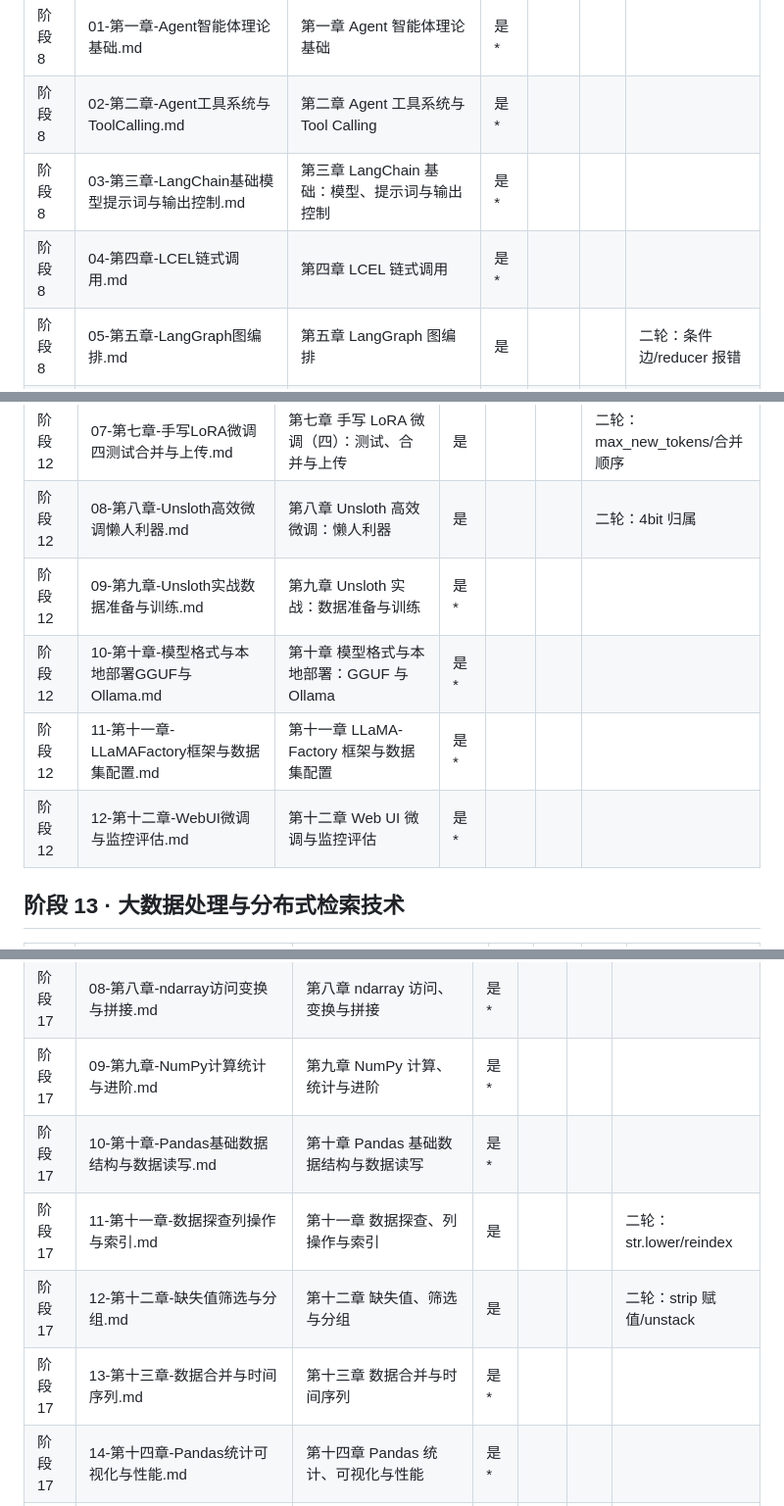
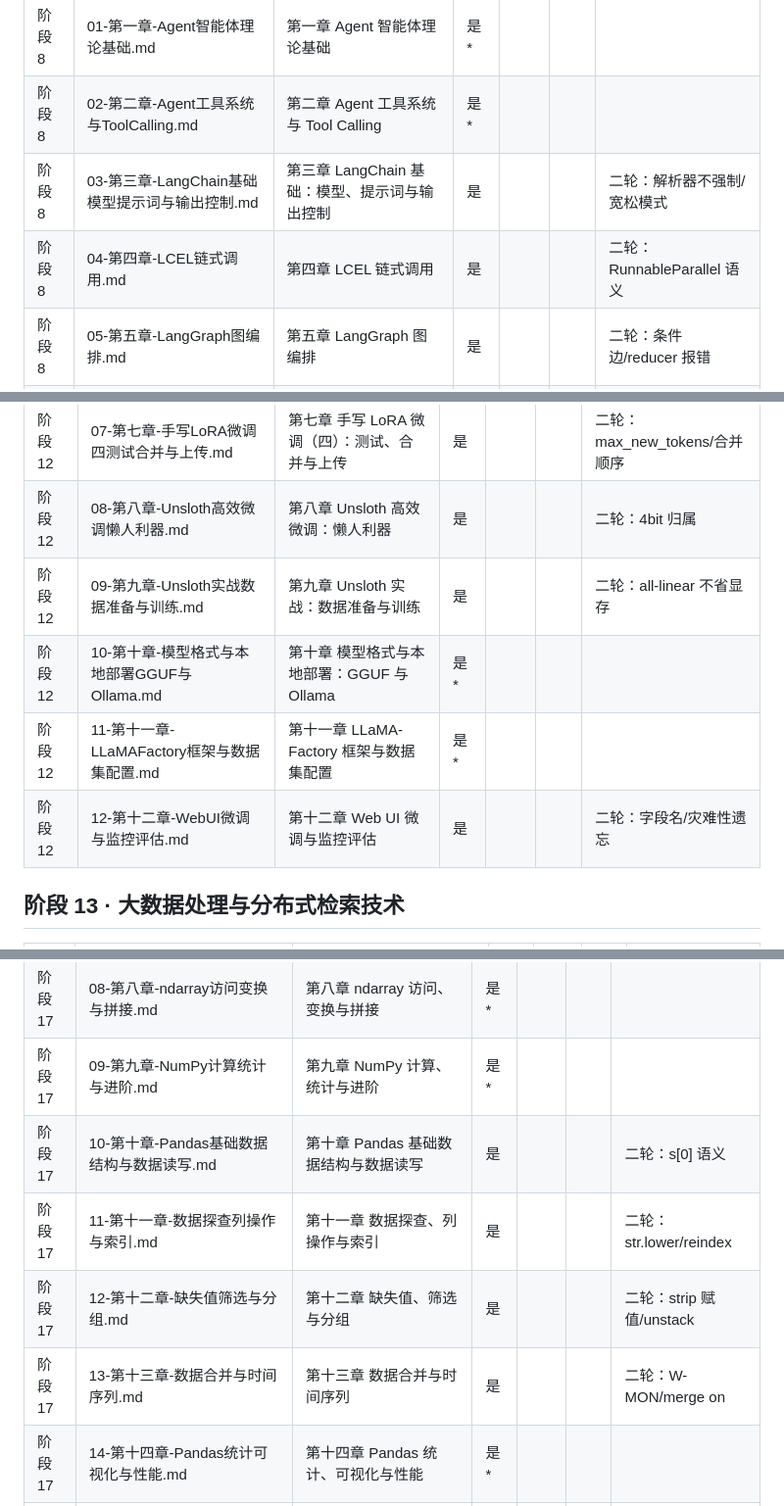
Before and after one commit to FuHengrui/ai-agent-roadmap, a Markdown page: docs/覆盖台账.md, 3 parts joined by grey strips. Shown at 98% size. GitHub-like rendering.

```diff
--- a/docs/覆盖台账.md
+++ b/docs/覆盖台账.md
@@ -76,8 +76,8 @@
 |---|---|---|---|---|---|---|
 | 阶段 8 | 01-第一章-Agent智能体理论基础.md | 第一章 Agent 智能体理论基础 | 是* |  |  |  |
 | 阶段 8 | 02-第二章-Agent工具系统与ToolCalling.md | 第二章 Agent 工具系统与 Tool Calling | 是* |  |  |  |
-| 阶段 8 | 03-第三章-LangChain基础模型提示词与输出控制.md | 第三章 LangChain 基础：模型、提示词与输出控制 | 是* |  |  |  |
-| 阶段 8 | 04-第四章-LCEL链式调用.md | 第四章 LCEL 链式调用 | 是* |  |  |  |
+| 阶段 8 | 03-第三章-LangChain基础模型提示词与输出控制.md | 第三章 LangChain 基础：模型、提示词与输出控制 | 是 |  |  | 二轮：解析器不强制/宽松模式 |
+| 阶段 8 | 04-第四章-LCEL链式调用.md | 第四章 LCEL 链式调用 | 是 |  |  | 二轮：RunnableParallel 语义 |
 | 阶段 8 | 05-第五章-LangGraph图编排.md | 第五章 LangGraph 图编排 | 是 |  |  | 二轮：条件边/reducer 报错 |
 | 阶段 8 | 06-第六章-LangGraph工具系统.md | 第六章 LangGraph 工具系统 | 是* |  |  |  |
 | 阶段 8 | 07-第七章-LangGraph记忆系统.md | 第七章 LangGraph 记忆系统 | 是* |  |  |  |
@@ -150,10 +150,10 @@
 | 阶段 12 | 06-第六章-手写LoRA微调三训练与保存.md | 第六章 手写 LoRA 微调（三）：训练与保存 | 是 |  |  | 二轮：参数量算错 20 倍 |
 | 阶段 12 | 07-第七章-手写LoRA微调四测试合并与上传.md | 第七章 手写 LoRA 微调（四）：测试、合并与上传 | 是 |  |  | 二轮：max_new_tokens/合并顺序 |
 | 阶段 12 | 08-第八章-Unsloth高效微调懒人利器.md | 第八章 Unsloth 高效微调：懒人利器 | 是 |  |  | 二轮：4bit 归属 |
-| 阶段 12 | 09-第九章-Unsloth实战数据准备与训练.md | 第九章 Unsloth 实战：数据准备与训练 | 是* |  |  |  |
+| 阶段 12 | 09-第九章-Unsloth实战数据准备与训练.md | 第九章 Unsloth 实战：数据准备与训练 | 是 |  |  | 二轮：all-linear 不省显存 |
 | 阶段 12 | 10-第十章-模型格式与本地部署GGUF与Ollama.md | 第十章 模型格式与本地部署：GGUF 与 Ollama | 是* |  |  |  |
 | 阶段 12 | 11-第十一章-LLaMAFactory框架与数据集配置.md | 第十一章 LLaMA-Factory 框架与数据集配置 | 是* |  |  |  |
-| 阶段 12 | 12-第十二章-WebUI微调与监控评估.md | 第十二章 Web UI 微调与监控评估 | 是* |  |  |  |
+| 阶段 12 | 12-第十二章-WebUI微调与监控评估.md | 第十二章 Web UI 微调与监控评估 | 是 |  |  | 二轮：字段名/灾难性遗忘 |
 
 ## 阶段 13 · 大数据处理与分布式检索技术
 
@@ -235,10 +235,10 @@
 | 阶段 17 | 07-第七章-NumPy入门与数组创建.md | 第七章 NumPy 入门与数组创建 | 是* |  |  |  |
 | 阶段 17 | 08-第八章-ndarray访问变换与拼接.md | 第八章 ndarray 访问、变换与拼接 | 是* |  |  |  |
 | 阶段 17 | 09-第九章-NumPy计算统计与进阶.md | 第九章 NumPy 计算、统计与进阶 | 是* |  |  |  |
-| 阶段 17 | 10-第十章-Pandas基础数据结构与数据读写.md | 第十章 Pandas 基础数据结构与数据读写 | 是* |  |  |  |
+| 阶段 17 | 10-第十章-Pandas基础数据结构与数据读写.md | 第十章 Pandas 基础数据结构与数据读写 | 是 |  |  | 二轮：s[0] 语义 |
 | 阶段 17 | 11-第十一章-数据探查列操作与索引.md | 第十一章 数据探查、列操作与索引 | 是 |  |  | 二轮：str.lower/reindex |
 | 阶段 17 | 12-第十二章-缺失值筛选与分组.md | 第十二章 缺失值、筛选与分组 | 是 |  |  | 二轮：strip 赋值/unstack |
-| 阶段 17 | 13-第十三章-数据合并与时间序列.md | 第十三章 数据合并与时间序列 | 是* |  |  |  |
+| 阶段 17 | 13-第十三章-数据合并与时间序列.md | 第十三章 数据合并与时间序列 | 是 |  |  | 二轮：W-MON/merge on |
 | 阶段 17 | 14-第十四章-Pandas统计可视化与性能.md | 第十四章 Pandas 统计、可视化与性能 | 是* |  |  |  |
 | 阶段 17 | 15-第十五章-MySQL入门概念安装与SQL初识.md | 第十五章 MySQL 入门：概念、安装与 SQL 初识 | 是* |  |  |  |
 | 阶段 17 | 16-第十六章-MySQL库表结构数据类型与约束.md | 第十六章 MySQL 库表结构、数据类型与约束 | 是* |  |  |  |
```
Also changed, not shown: other parts of docs/覆盖台账.md (+2 -2 lines), docs/抽检报告.md (+3 -3 lines).
